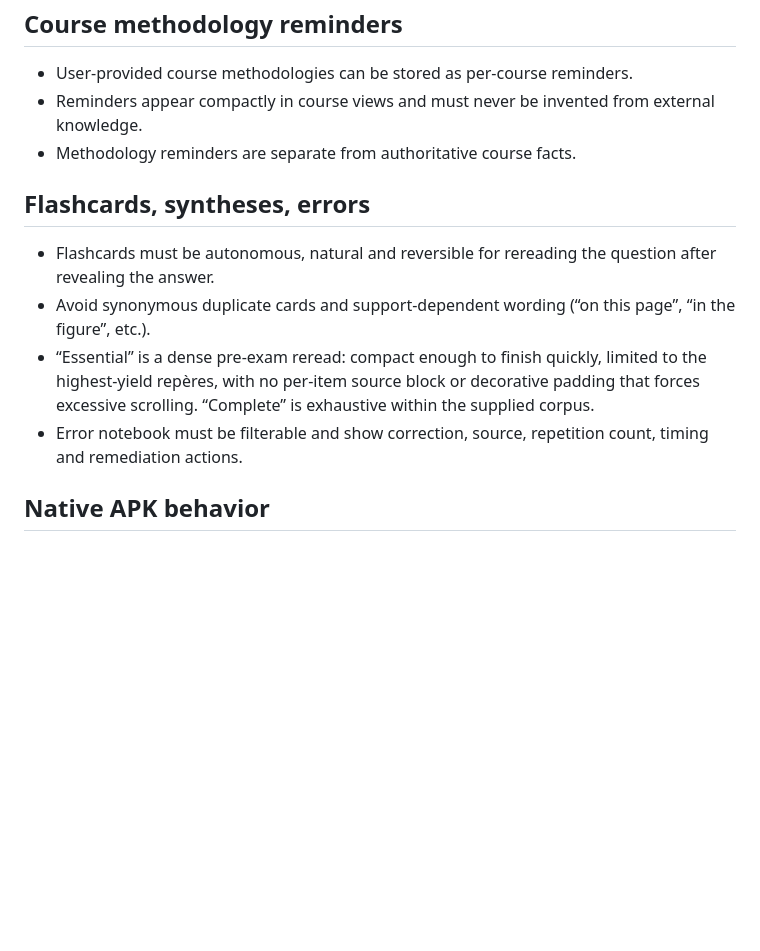
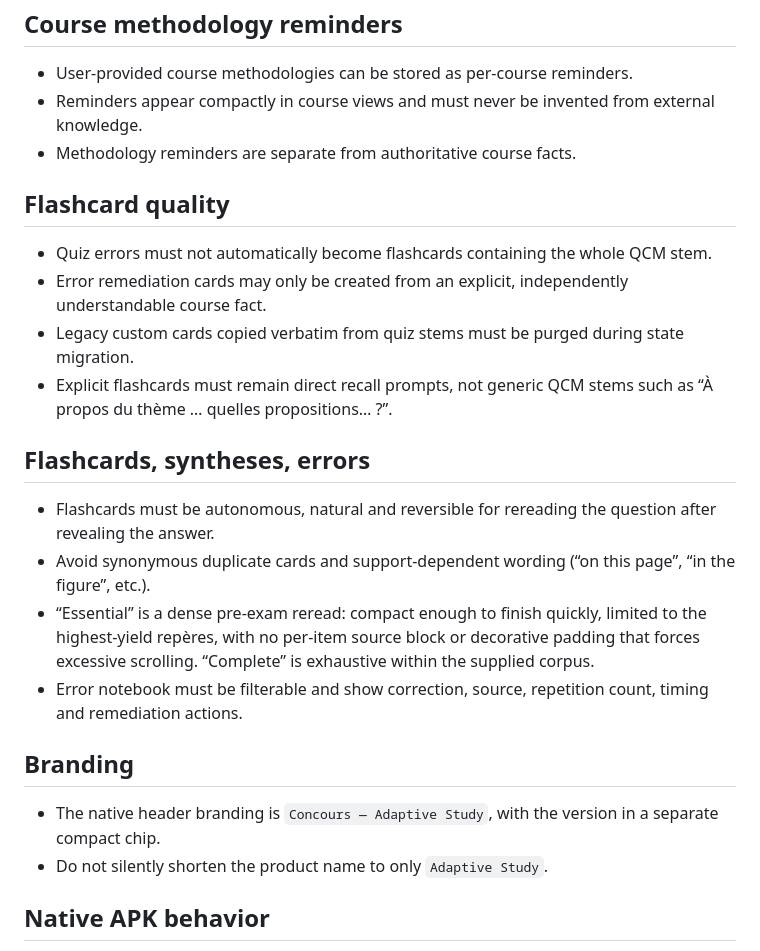
Before and after one commit to Azrazieliz/Adaptive-Study, a Markdown page: ADAPTIVE_STUDY_REQUIREMENTS.md, the part around the change. Drawn GitHub-style; blank space fills up the shorter version.

Commit message:
v3.26.1: freeze branding and flashcard remediation rules

```diff
--- a/ADAPTIVE_STUDY_REQUIREMENTS.md
+++ b/ADAPTIVE_STUDY_REQUIREMENTS.md
@@ -72,12 +72,24 @@
 - Reminders appear compactly in course views and must never be invented from external knowledge.
 - Methodology reminders are separate from authoritative course facts.
 
+## Flashcard quality
+
+- Quiz errors must not automatically become flashcards containing the whole QCM stem.
+- Error remediation cards may only be created from an explicit, independently understandable course fact.
+- Legacy custom cards copied verbatim from quiz stems must be purged during state migration.
+- Explicit flashcards must remain direct recall prompts, not generic QCM stems such as “À propos du thème … quelles propositions… ?”.
+
 ## Flashcards, syntheses, errors
 
 - Flashcards must be autonomous, natural and reversible for rereading the question after revealing the answer.
 - Avoid synonymous duplicate cards and support-dependent wording (“on this page”, “in the figure”, etc.).
 - “Essential” is a dense pre-exam reread: compact enough to finish quickly, limited to the highest-yield repères, with no per-item source block or decorative padding that forces excessive scrolling. “Complete” is exhaustive within the supplied corpus.
 - Error notebook must be filterable and show correction, source, repetition count, timing and remediation actions.
+
+## Branding
+
+- The native header branding is `Concours — Adaptive Study`, with the version in a separate compact chip.
+- Do not silently shorten the product name to only `Adaptive Study`.
 
 ## Native APK behavior
 
```
